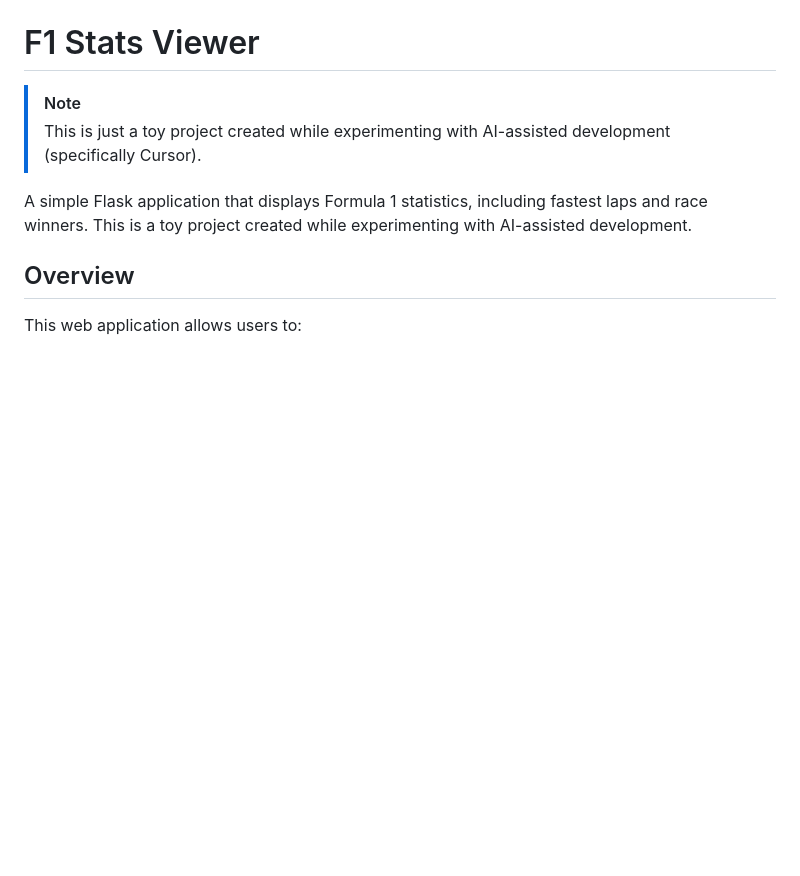
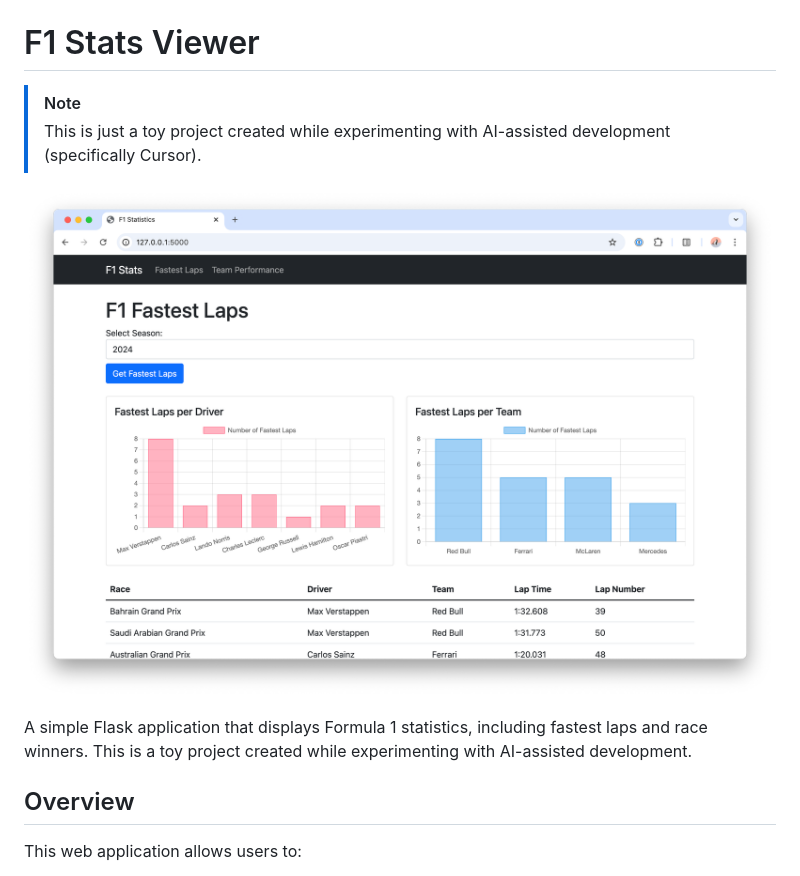
Before and after one commit to kiview/python-flask-tc-demo, a Markdown page: README.md, the part around the change. GitHub-like rendering; pictures changed too: image.png (added); blank space fills up the shorter version.

Commit message:
Add image to README

```diff
--- a/README.md
+++ b/README.md
@@ -2,6 +2,8 @@
 
 > [!NOTE]
 > This is just a toy project created while experimenting with AI-assisted development (specifically Cursor).
+
+![F1 Stats Viewer Interface](image.png)
 
 A simple Flask application that displays Formula 1 statistics, including fastest laps and race winners. This is a toy project created while experimenting with AI-assisted development.
 
```
